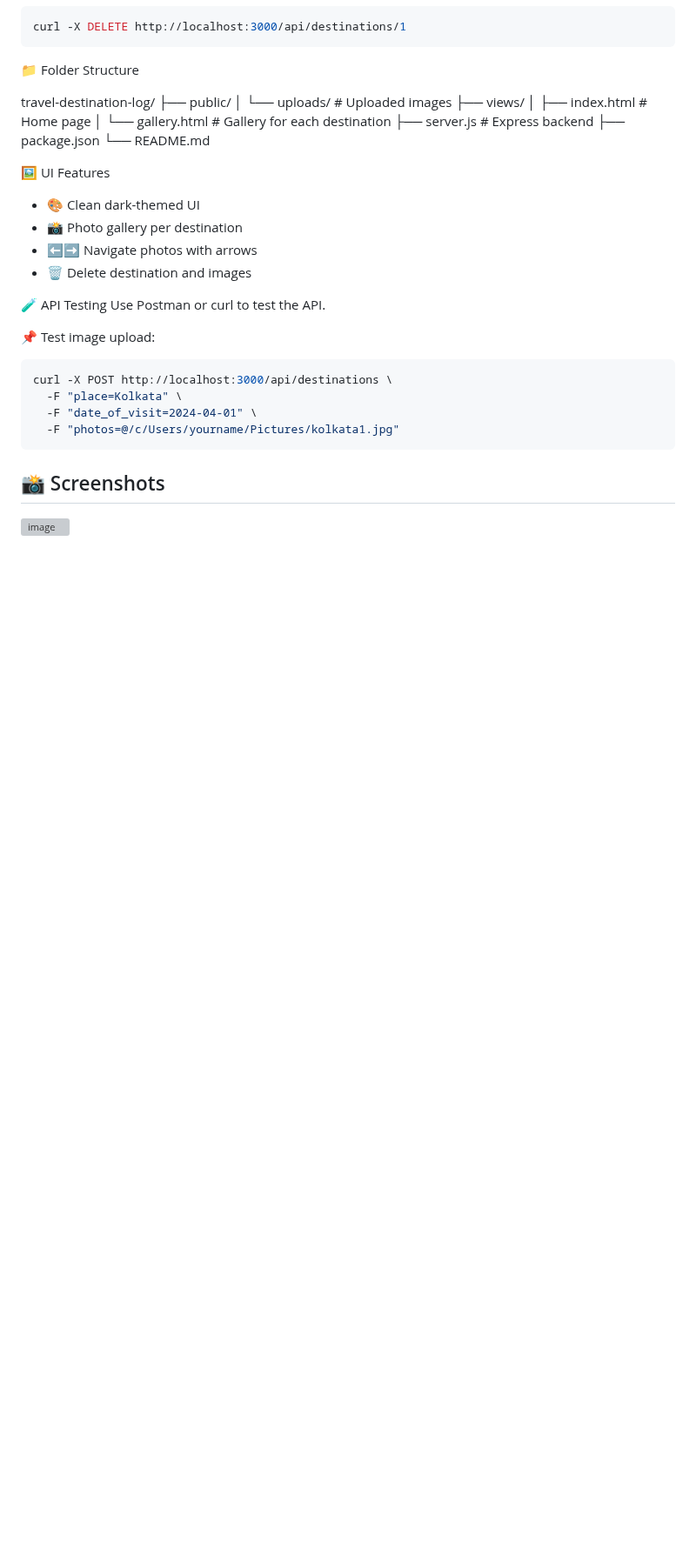
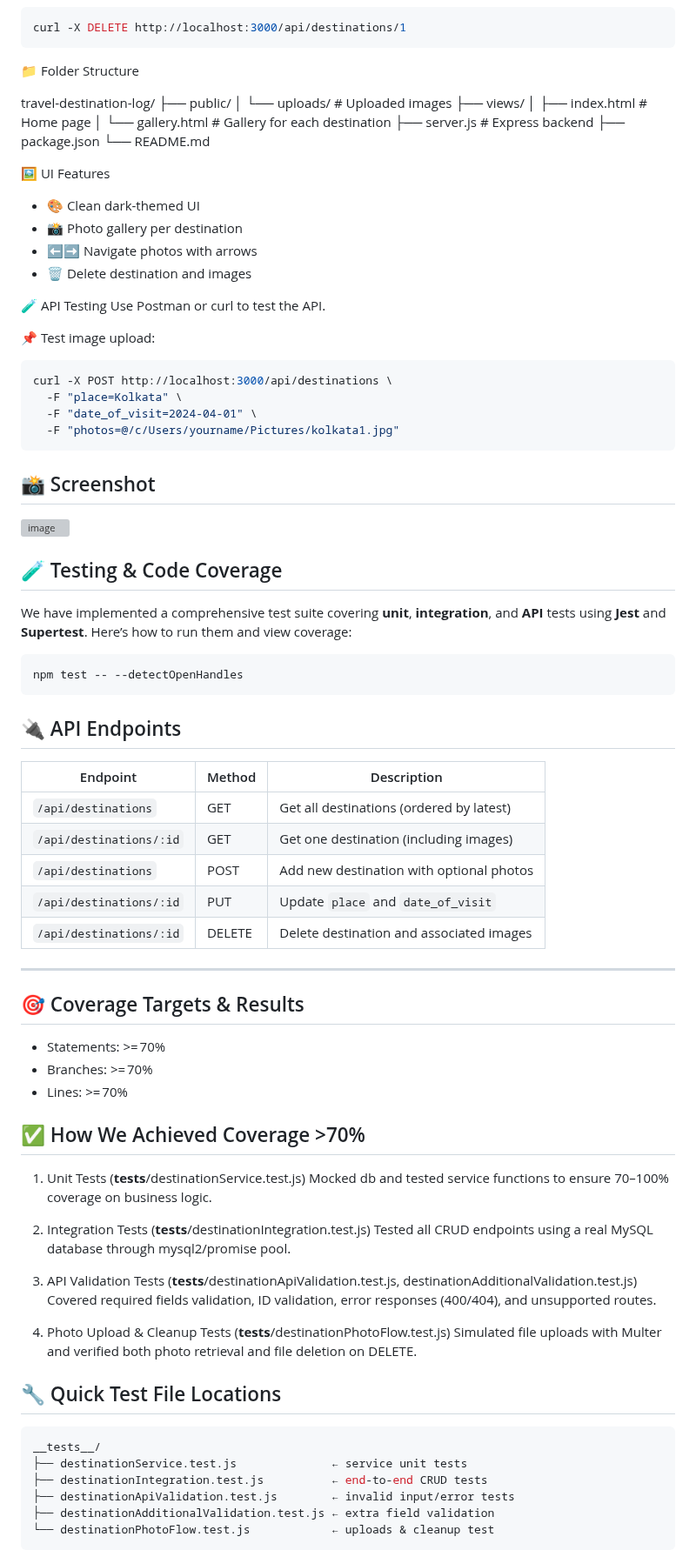
Before and after one commit to anuskagithub/TravelDestinationLog, a Markdown page: README.md, the part around one of its changes. Shown at 87% size. GitHub-like rendering; blank space fills up the shorter version; grey boxes are pictures that could not be loaded.

````diff
--- a/README.md
+++ b/README.md
@@ -125,5 +125,56 @@ curl -X POST http://localhost:3000/api/destinations \
   -F "photos=@/c/Users/yourname/Pictures/kolkata1.jpg"
 ```
 
-## 📸 Screenshots
+## 📸 Screenshot
 <img width="959" alt="image" src="https://github.com/user-attachments/assets/c059d320-87f0-425a-95f7-471193aa120d" />
+
+
+## 🧪 Testing & Code Coverage
+
+We have implemented a comprehensive test suite covering **unit**, **integration**, and **API** tests using **Jest** and **Supertest**. Here’s how to run them and view coverage:
+
+```bash
+npm test -- --detectOpenHandles
+```
+
+## 🔌 API Endpoints
+
+| Endpoint                         | Method | Description                                |
+|----------------------------------|--------|--------------------------------------------|
+| `/api/destinations`             | GET    | Get all destinations (ordered by latest)   |
+| `/api/destinations/:id`         | GET    | Get one destination (including images)     |
+| `/api/destinations`             | POST   | Add new destination with optional photos    |
+| `/api/destinations/:id`         | PUT    | Update `place` and `date_of_visit`         |
+| `/api/destinations/:id`         | DELETE | Delete destination and associated images   |
+
+---
+
+## 🎯 Coverage Targets & Results
+- Statements: >= 70%
+- Branches: >= 70%
+- Lines: >= 70%
+
+## ✅ How We Achieved Coverage >70%
+1. Unit Tests (__tests__/destinationService.test.js)
+Mocked db and tested service functions to ensure 70–100% coverage on business logic.
+
+2. Integration Tests (__tests__/destinationIntegration.test.js)
+Tested all CRUD endpoints using a real MySQL database through mysql2/promise pool.
+
+3. API Validation Tests (__tests__/destinationApiValidation.test.js, destinationAdditionalValidation.test.js)
+Covered required fields validation, ID validation, error responses (400/404), and unsupported routes.
+
+4. Photo Upload & Cleanup Tests (__tests__/destinationPhotoFlow.test.js)
+Simulated file uploads with Multer and verified both photo retrieval and file deletion on DELETE.
+
+## 🔧 Quick Test File Locations
+
+```bash
+__tests__/
+├── destinationService.test.js              ← service unit tests
+├── destinationIntegration.test.js          ← end-to-end CRUD tests
+├── destinationApiValidation.test.js        ← invalid input/error tests
+├── destinationAdditionalValidation.test.js ← extra field validation
+└── destinationPhotoFlow.test.js            ← uploads & cleanup test
+```
+
````
Also changed, not shown: other parts of README.md (+2 -0 lines).
